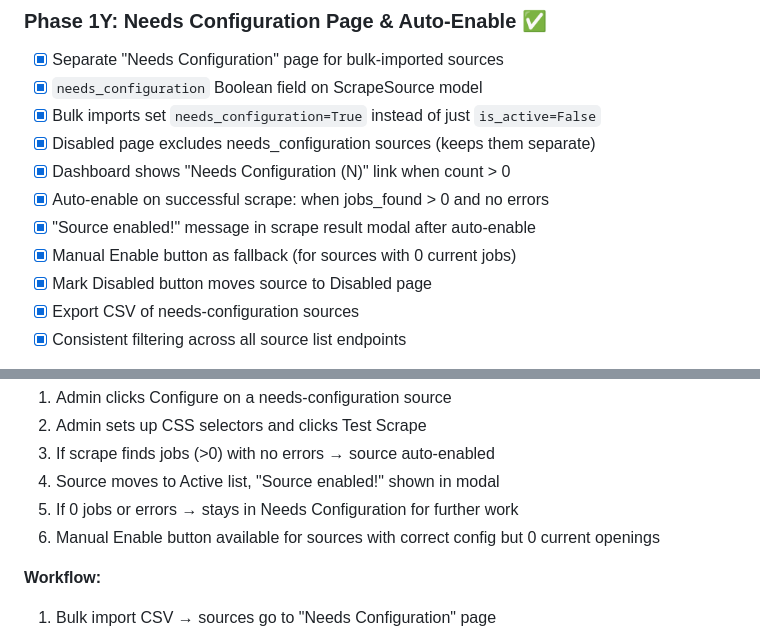
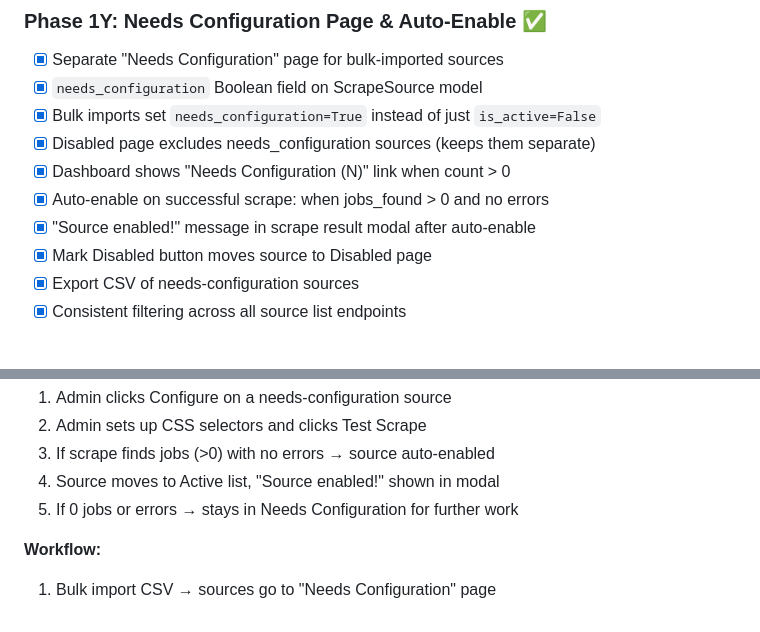
Before and after one commit to mbuckingham74/Far-Reach-Jobs, a Markdown page: CLAUDE_STATUS.md, 2 parts joined by grey strips. Drawn GitHub-style.

Commit message:
Docs: Remove manual Enable button from needs-configuration workflow
The Enable button was removed from the Needs Configuration page since
sources auto-enable on successful scrape with jobs found. Updated
CLAUDE_STATUS.md to reflect the current workflow.

🤖 Generated with [Claude Code](https://claude.com/claude-code)

Co-Authored-By: Claude <noreply@anthropic.com>

```diff
--- a/CLAUDE_STATUS.md
+++ b/CLAUDE_STATUS.md
@@ -845,7 +845,6 @@ Default State: AK
 - [x] Dashboard shows "Needs Configuration (N)" link when count > 0
 - [x] Auto-enable on successful scrape: when jobs_found > 0 and no errors
 - [x] "Source enabled!" message in scrape result modal after auto-enable
-- [x] Manual Enable button as fallback (for sources with 0 current jobs)
 - [x] Mark Disabled button moves source to Disabled page
 - [x] Export CSV of needs-configuration sources
 - [x] Consistent filtering across all source list endpoints
@@ -881,7 +880,6 @@ Default State: AK
 3. If scrape finds jobs (>0) with no errors → source auto-enabled
 4. Source moves to Active list, "Source enabled!" shown in modal
 5. If 0 jobs or errors → stays in Needs Configuration for further work
-6. Manual Enable button available for sources with correct config but 0 current openings
 
 **Workflow:**
 1. Bulk import CSV → sources go to "Needs Configuration" page
```
